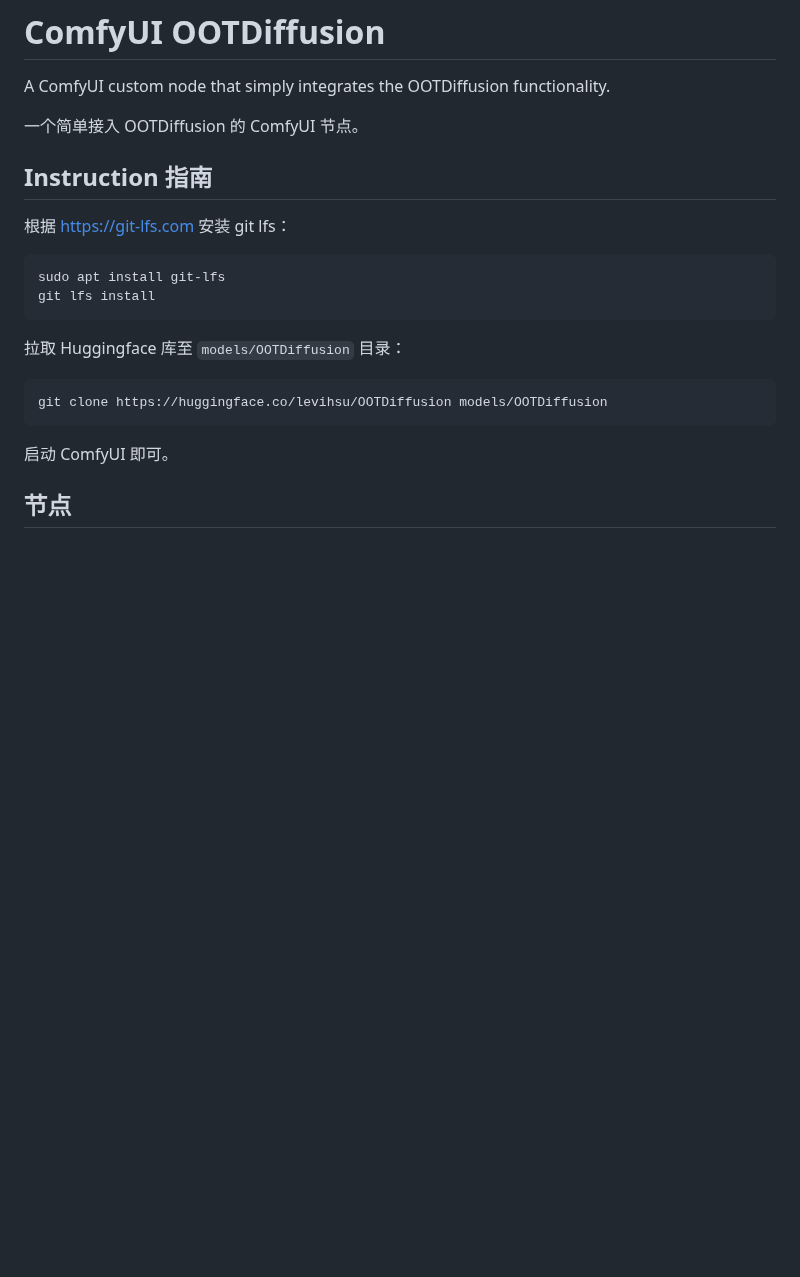
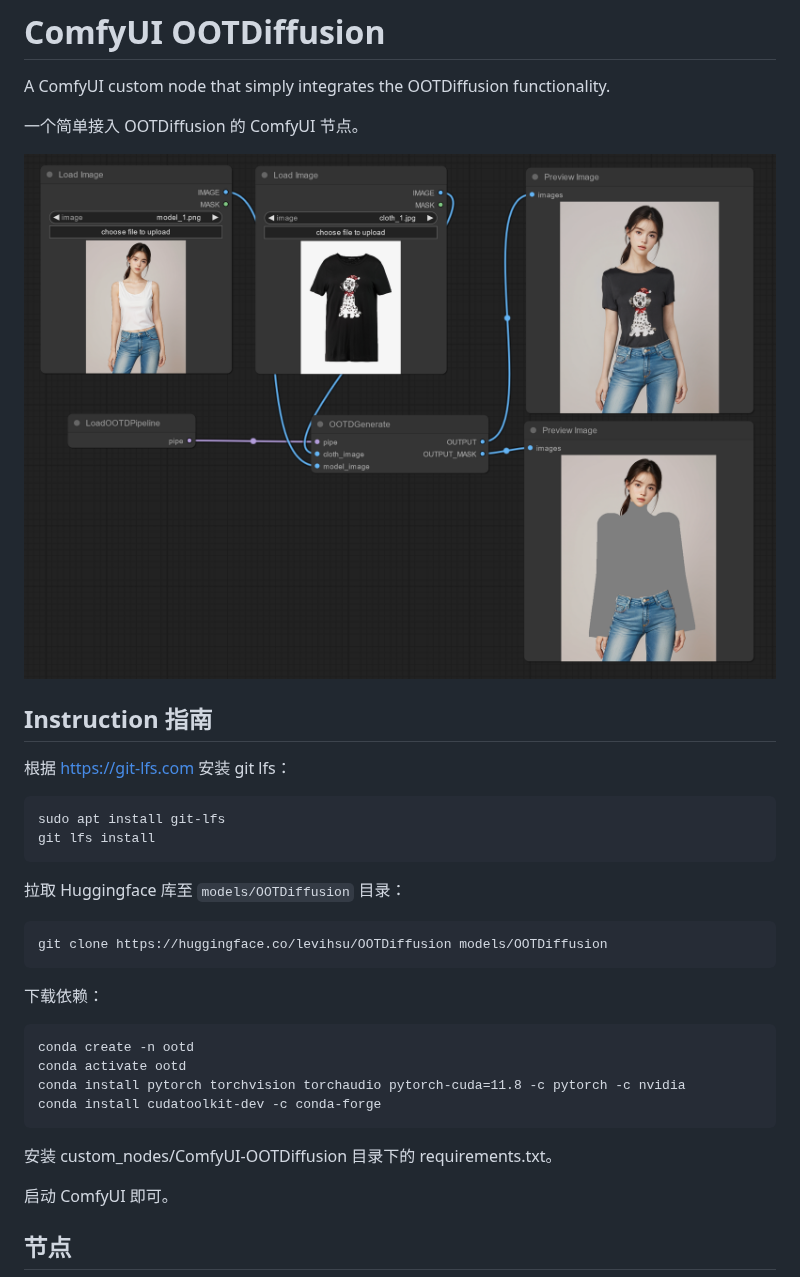
Before and after one commit to AuroBit/ComfyUI-OOTDiffusion, a Markdown page: README.md, the part around one of its changes. GitHub-like rendering; pictures changed too: assets/graph.png (added); blank space fills up the shorter version.

````diff
--- a/README.md
+++ b/README.md
@@ -3,6 +3,8 @@
 A ComfyUI custom node that simply integrates the OOTDiffusion functionality.
 
 一个简单接入 OOTDiffusion 的 ComfyUI 节点。
+
+![](./assets/graph.png)
 
 ## Instruction 指南
 
@@ -19,6 +21,17 @@ git lfs install
 git clone https://huggingface.co/levihsu/OOTDiffusion models/OOTDiffusion
 ```
 
+下载依赖：
+
+```txt
+conda create -n ootd
+conda activate ootd
+conda install pytorch torchvision torchaudio pytorch-cuda=11.8 -c pytorch -c nvidia
+conda install cudatoolkit-dev -c conda-forge
+```
+
+安装 custom_nodes/ComfyUI-OOTDiffusion 目录下的 requirements.txt。
+
 启动 ComfyUI 即可。
 
 ## 节点
````
Also changed, not shown: other parts of README.md (+5 -0 lines), assets/cloth_1.jpg (added), assets/model_1.png (added).
